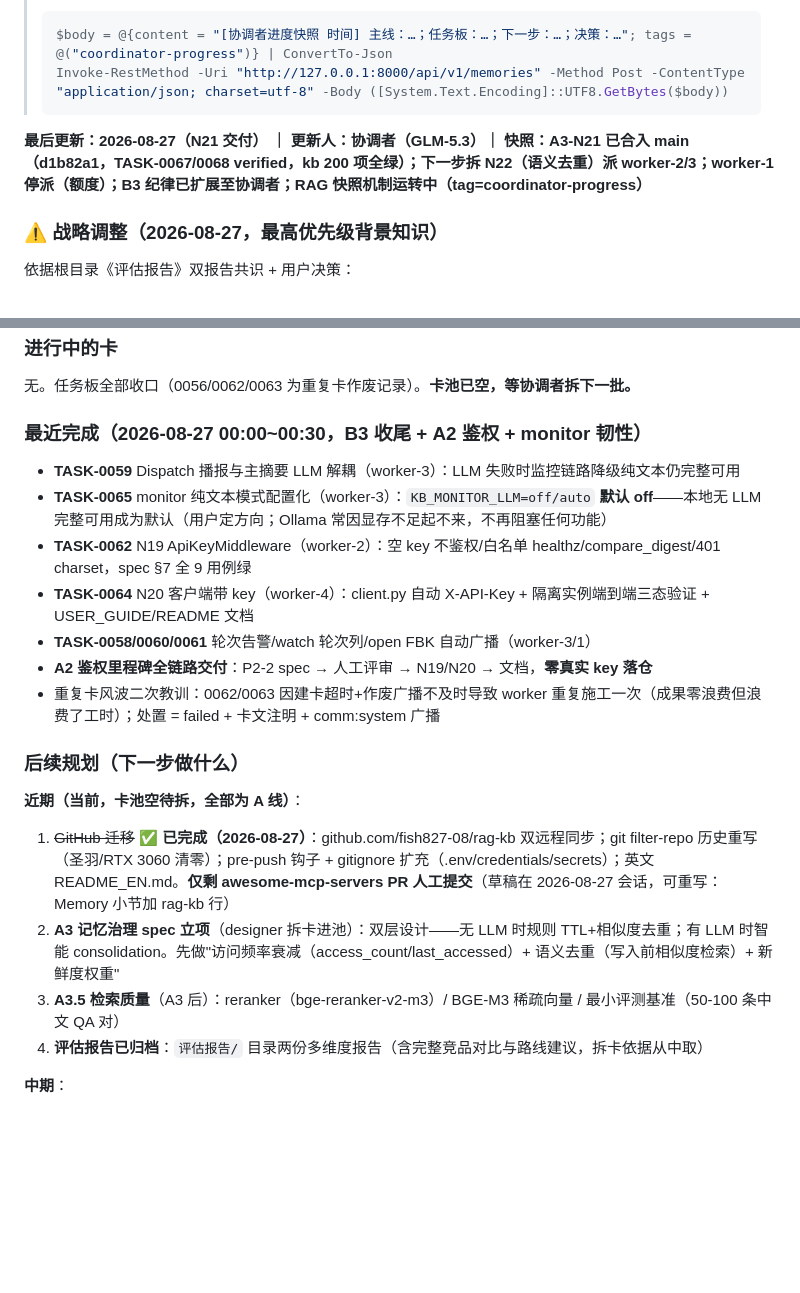
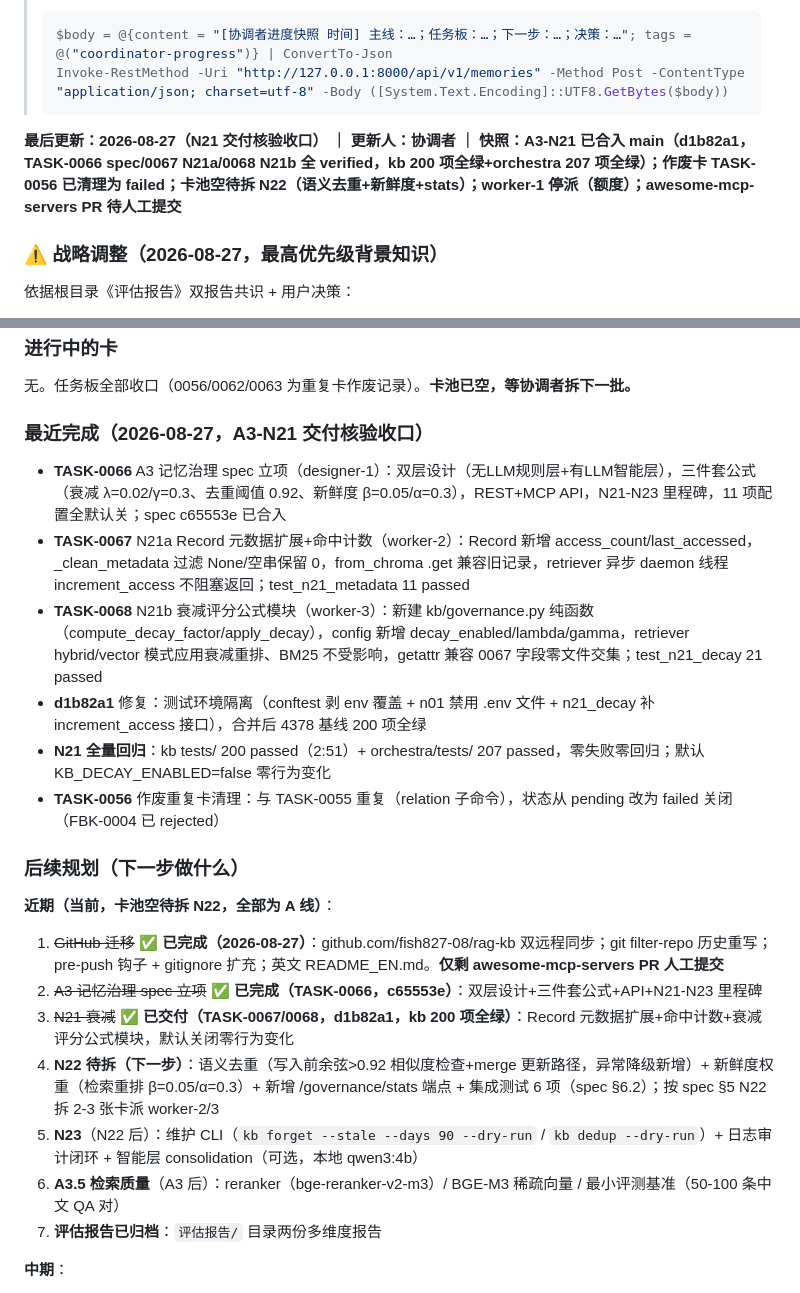
Before and after one commit to fish827-08/rag-kb, a Markdown page: orchestra/coordinator-prompt.md, 2 parts joined by grey strips. Drawn GitHub-style; blank space fills up the shorter version.

Commit message:
文档: 协调者接力状态更新至N21交付核验收口

````diff
--- a/orchestra/coordinator-prompt.md
+++ b/orchestra/coordinator-prompt.md
@@ -38,7 +38,7 @@
 > Invoke-RestMethod -Uri "http://127.0.0.1:8000/api/v1/memories" -Method Post -ContentType "application/json; charset=utf-8" -Body ([System.Text.Encoding]::UTF8.GetBytes($body))
 > ```
 
-**最后更新：2026-08-27（N21 交付） ｜ 更新人：协调者（GLM-5.3）｜ 快照：A3-N21 已合入 main（d1b82a1，TASK-0067/0068 verified，kb 200 项全绿）；下一步拆 N22（语义去重）派 worker-2/3；worker-1 停派（额度）；B3 纪律已扩展至协调者；RAG 快照机制运转中（tag=coordinator-progress）**
+**最后更新：2026-08-27（N21 交付核验收口） ｜ 更新人：协调者 ｜ 快照：A3-N21 已合入 main（d1b82a1，TASK-0066 spec/0067 N21a/0068 N21b 全 verified，kb 200 项全绿+orchestra 207 项全绿）；作废卡 TASK-0056 已清理为 failed；卡池空待拆 N22（语义去重+新鲜度+stats）；worker-1 停派（额度）；awesome-mcp-servers PR 待人工提交**
 
 ### ⚠️ 战略调整（2026-08-27，最高优先级背景知识）
 
@@ -52,23 +52,25 @@
 
 无。任务板全部收口（0056/0062/0063 为重复卡作废记录）。**卡池已空，等协调者拆下一批。**
 
-### 最近完成（2026-08-27 00:00~00:30，B3 收尾 + A2 鉴权 + monitor 韧性）
+### 最近完成（2026-08-27，A3-N21 交付核验收口）
 
-- **TASK-0059** Dispatch 播报与主摘要 LLM 解耦（worker-3）：LLM 失败时监控链路降级纯文本仍完整可用
-- **TASK-0065** monitor 纯文本模式配置化（worker-3）：`KB_MONITOR_LLM=off/auto` **默认 off**——本地无 LLM 完整可用成为默认（用户定方向；Ollama 常因显存不足起不来，不再阻塞任何功能）
-- **TASK-0062** N19 ApiKeyMiddleware（worker-2）：空 key 不鉴权/白名单 healthz/compare_digest/401 charset，spec §7 全 9 用例绿
-- **TASK-0064** N20 客户端带 key（worker-4）：client.py 自动 X-API-Key + 隔离实例端到端三态验证 + USER_GUIDE/README 文档
-- **TASK-0058/0060/0061** 轮次告警/watch 轮次列/open FBK 自动广播（worker-3/1）
-- **A2 鉴权里程碑全链路交付**：P2-2 spec → 人工评审 → N19/N20 → 文档，**零真实 key 落仓**
-- 重复卡风波二次教训：0062/0063 因建卡超时+作废广播不及时导致 worker 重复施工一次（成果零浪费但浪费了工时）；处置 = failed + 卡文注明 + comm:system 广播
+- **TASK-0066** A3 记忆治理 spec 立项（designer-1）：双层设计（无LLM规则层+有LLM智能层），三件套公式（衰减 λ=0.02/γ=0.3、去重阈值 0.92、新鲜度 β=0.05/α=0.3），REST+MCP API，N21-N23 里程碑，11 项配置全默认关；spec c65553e 已合入
+- **TASK-0067** N21a Record 元数据扩展+命中计数（worker-2）：Record 新增 access_count/last_accessed，_clean_metadata 过滤 None/空串保留 0，from_chroma .get 兼容旧记录，retriever 异步 daemon 线程 increment_access 不阻塞返回；test_n21_metadata 11 passed
+- **TASK-0068** N21b 衰减评分公式模块（worker-3）：新建 kb/governance.py 纯函数（compute_decay_factor/apply_decay），config 新增 decay_enabled/lambda/gamma，retriever hybrid/vector 模式应用衰减重排、BM25 不受影响，getattr 兼容 0067 字段零文件交集；test_n21_decay 21 passed
+- **d1b82a1** 修复：测试环境隔离（conftest 剥 env 覆盖 + n01 禁用 .env 文件 + n21_decay 补 increment_access 接口），合并后 4378 基线 200 项全绿
+- **N21 全量回归**：kb tests/ 200 passed（2:51）+ orchestra/tests/ 207 passed，零失败零回归；默认 KB_DECAY_ENABLED=false 零行为变化
+- **TASK-0056** 作废重复卡清理：与 TASK-0055 重复（relation 子命令），状态从 pending 改为 failed 关闭（FBK-0004 已 rejected）
 
 ### 后续规划（下一步做什么）
 
-**近期（当前，卡池空待拆，全部为 A 线）**：
-1. ~~GitHub 迁移~~ **✅ 已完成（2026-08-27）**：github.com/fish827-08/rag-kb 双远程同步；git filter-repo 历史重写（圣羽/RTX 3060 清零）；pre-push 钩子 + gitignore 扩充（.env/credentials/secrets）；英文 README_EN.md。**仅剩 awesome-mcp-servers PR 人工提交**（草稿在 2026-08-27 会话，可重写：Memory 小节加 rag-kb 行）
-2. **A3 记忆治理 spec 立项**（designer 拆卡进池）：双层设计——无 LLM 时规则 TTL+相似度去重；有 LLM 时智能 consolidation。先做"访问频率衰减（access_count/last_accessed）+ 语义去重（写入前相似度检索）+ 新鲜度权重"
-3. **A3.5 检索质量**（A3 后）：reranker（bge-reranker-v2-m3）/ BGE-M3 稀疏向量 / 最小评测基准（50-100 条中文 QA 对）
-4. **评估报告已归档**：`评估报告/` 目录两份多维度报告（含完整竞品对比与路线建议，拆卡依据从中取）
+**近期（当前，卡池空待拆 N22，全部为 A 线）**：
+1. ~~GitHub 迁移~~ **✅ 已完成（2026-08-27）**：github.com/fish827-08/rag-kb 双远程同步；git filter-repo 历史重写；pre-push 钩子 + gitignore 扩充；英文 README_EN.md。**仅剩 awesome-mcp-servers PR 人工提交**
+2. ~~A3 记忆治理 spec 立项~~ **✅ 已完成（TASK-0066，c65553e）**：双层设计+三件套公式+API+N21-N23 里程碑
+3. ~~N21 衰减~~ **✅ 已交付（TASK-0067/0068，d1b82a1，kb 200 项全绿）**：Record 元数据扩展+命中计数+衰减评分公式模块，默认关闭零行为变化
+4. **N22 待拆（下一步）**：语义去重（写入前余弦>0.92 相似度检查+merge 更新路径，异常降级新增）+ 新鲜度权重（检索重排 β=0.05/α=0.3）+ 新增 /governance/stats 端点 + 集成测试 6 项（spec §6.2）；按 spec §5 N22 拆 2-3 张卡派 worker-2/3
+5. **N23**（N22 后）：维护 CLI（`kb forget --stale --days 90 --dry-run` / `kb dedup --dry-run`）+ 日志审计闭环 + 智能层 consolidation（可选，本地 qwen3:4b）
+6. **A3.5 检索质量**（A3 后）：reranker（bge-reranker-v2-m3）/ BGE-M3 稀疏向量 / 最小评测基准（50-100 条中文 QA 对）
+7. **评估报告已归档**：`评估报告/` 目录两份多维度报告
 
 **中期**：
 - A3 记忆治理落地 → A4 易用性（CLI 优先）
````
